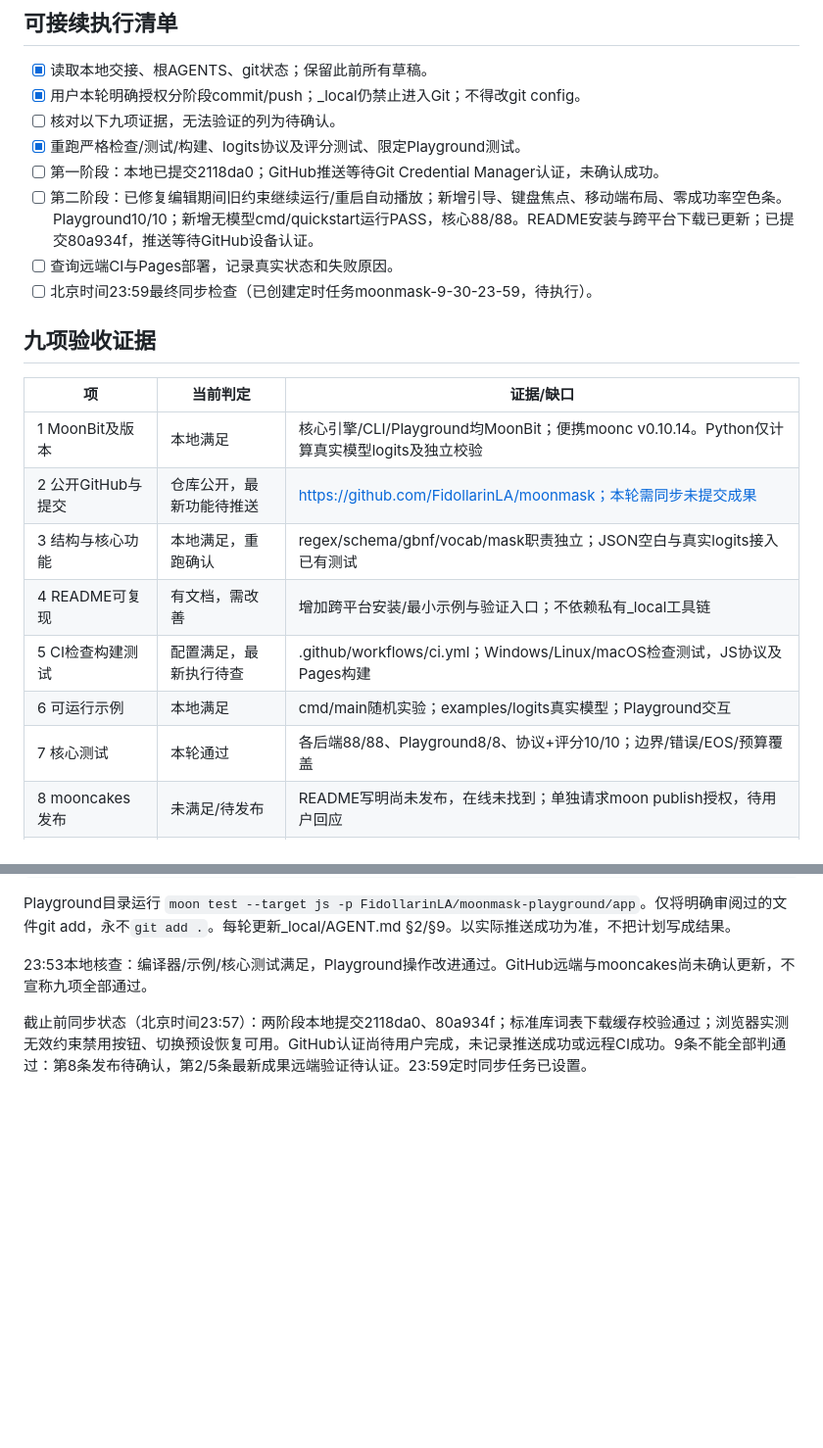
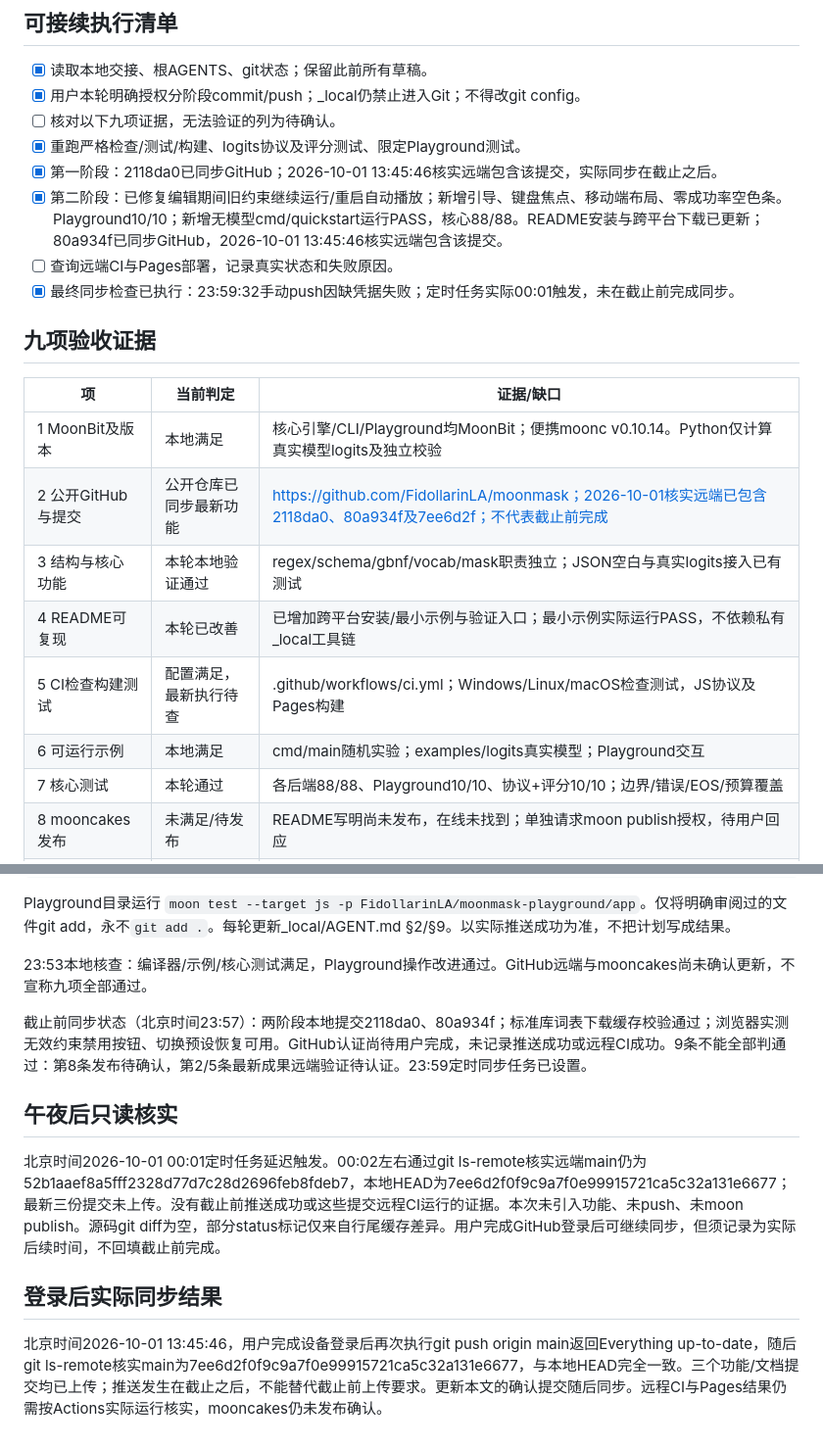
Before and after one commit to FidollarinLA/moonmask, a Markdown page: docs/acceptance-plan-2026-09-30.md, 2 parts joined by grey strips. Shown at 98% size. Rendered like a GitHub page; blank space fills up the shorter version.

Commit message:
docs: confirm GitHub synchronization after authentication

```diff
--- a/docs/acceptance-plan-2026-09-30.md
+++ b/docs/acceptance-plan-2026-09-30.md
@@ -8,22 +8,22 @@
 - [x] 用户本轮明确授权分阶段commit/push；_local仍禁止进入Git；不得改git config。
 - [ ] 核对以下九项证据，无法验证的列为待确认。
 - [x] 重跑严格检查/测试/构建、logits协议及评分测试、限定Playground测试。
-- [ ] 第一阶段：本地已提交2118da0；GitHub推送等待Git Credential Manager认证，未确认成功。
-- [ ] 第二阶段：已修复编辑期间旧约束继续运行/重启自动播放；新增引导、键盘焦点、移动端布局、零成功率空色条。Playground10/10；新增无模型cmd/quickstart运行PASS，核心88/88。README安装与跨平台下载已更新；已提交80a934f，推送等待GitHub设备认证。
+- [x] 第一阶段：2118da0已同步GitHub；2026-10-01 13:45:46核实远端包含该提交，实际同步在截止之后。
+- [x] 第二阶段：已修复编辑期间旧约束继续运行/重启自动播放；新增引导、键盘焦点、移动端布局、零成功率空色条。Playground10/10；新增无模型cmd/quickstart运行PASS，核心88/88。README安装与跨平台下载已更新；80a934f已同步GitHub，2026-10-01 13:45:46核实远端包含该提交。
 - [ ] 查询远端CI与Pages部署，记录真实状态和失败原因。
-- [ ] 北京时间23:59最终同步检查（已创建定时任务moonmask-9-30-23-59，待执行）。
+- [x] 最终同步检查已执行：23:59:32手动push因缺凭据失败；定时任务实际00:01触发，未在截止前完成同步。
 
 ## 九项验收证据
 
 | 项 | 当前判定 | 证据/缺口 |
 | --- | --- | --- |
 | 1 MoonBit及版本 | 本地满足 | 核心引擎/CLI/Playground均MoonBit；便携moonc v0.10.14。Python仅计算真实模型logits及独立校验 |
-| 2 公开GitHub与提交 | 仓库公开，最新功能待推送 | https://github.com/FidollarinLA/moonmask；本轮需同步未提交成果 |
-| 3 结构与核心功能 | 本地满足，重跑确认 | regex/schema/gbnf/vocab/mask职责独立；JSON空白与真实logits接入已有测试 |
-| 4 README可复现 | 有文档，需改善 | 增加跨平台安装/最小示例与验证入口；不依赖私有_local工具链 |
+| 2 公开GitHub与提交 | 公开仓库已同步最新功能 | https://github.com/FidollarinLA/moonmask；2026-10-01核实远端已包含2118da0、80a934f及7ee6d2f；不代表截止前完成 |
+| 3 结构与核心功能 | 本轮本地验证通过 | regex/schema/gbnf/vocab/mask职责独立；JSON空白与真实logits接入已有测试 |
+| 4 README可复现 | 本轮已改善 | 已增加跨平台安装/最小示例与验证入口；最小示例实际运行PASS，不依赖私有_local工具链 |
 | 5 CI检查构建测试 | 配置满足，最新执行待查 | .github/workflows/ci.yml；Windows/Linux/macOS检查测试，JS协议及Pages构建 |
 | 6 可运行示例 | 本地满足 | cmd/main随机实验；examples/logits真实模型；Playground交互 |
-| 7 核心测试 | 本轮通过 | 各后端88/88、Playground8/8、协议+评分10/10；边界/错误/EOS/预算覆盖 |
+| 7 核心测试 | 本轮通过 | 各后端88/88、Playground10/10、协议+评分10/10；边界/错误/EOS/预算覆盖 |
 | 8 mooncakes发布 | 未满足/待发布 | README写明尚未发布，在线未找到；单独请求moon publish授权，待用户回应 |
 | 9 OSI许可/依赖 | 主许可证满足，依赖复查 | Apache-2.0 LICENSE；模型不入库，引用/依赖需标来源与许可 |
 
@@ -52,3 +52,11 @@ Playground目录运行 `moon test --target js -p FidollarinLA/moonmask-playgroun
 23:53本地核查：编译器/示例/核心测试满足，Playground操作改进通过。GitHub远端与mooncakes尚未确认更新，不宣称九项全部通过。
 
 截止前同步状态（北京时间23:57）：两阶段本地提交2118da0、80a934f；标准库词表下载缓存校验通过；浏览器实测无效约束禁用按钮、切换预设恢复可用。GitHub认证尚待用户完成，未记录推送成功或远程CI成功。9条不能全部判通过：第8条发布待确认，第2/5条最新成果远端验证待认证。23:59定时同步任务已设置。
+
+## 午夜后只读核实
+
+北京时间2026-10-01 00:01定时任务延迟触发。00:02左右通过git ls-remote核实远端main仍为52b1aaef8a5fff2328d77d7c28d2696feb8fdeb7，本地HEAD为7ee6d2f0f9c9a7f0e99915721ca5c32a131e6677；最新三份提交未上传。没有截止前推送成功或这些提交远程CI运行的证据。本次未引入功能、未push、未moon publish。源码git diff为空，部分status标记仅来自行尾缓存差异。用户完成GitHub登录后可继续同步，但须记录为实际后续时间，不回填截止前完成。
+
+## 登录后实际同步结果
+
+北京时间2026-10-01 13:45:46，用户完成设备登录后再次执行git push origin main返回Everything up-to-date，随后git ls-remote核实main为7ee6d2f0f9c9a7f0e99915721ca5c32a131e6677，与本地HEAD完全一致。三个功能/文档提交均已上传；推送发生在截止之后，不能替代截止前上传要求。更新本文的确认提交随后同步。远程CI与Pages结果仍需按Actions实际运行核实，mooncakes仍未发布确认。
```
